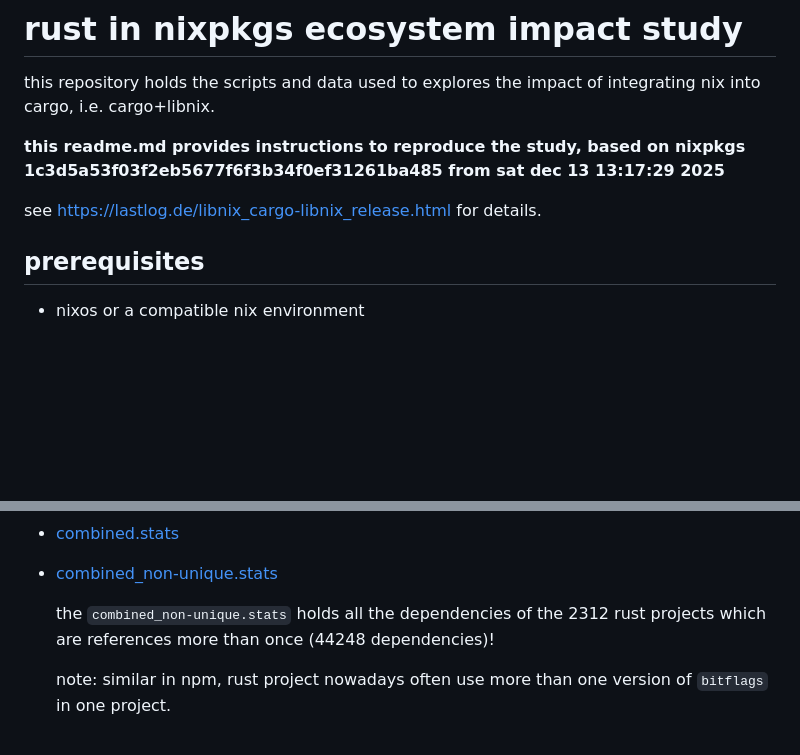
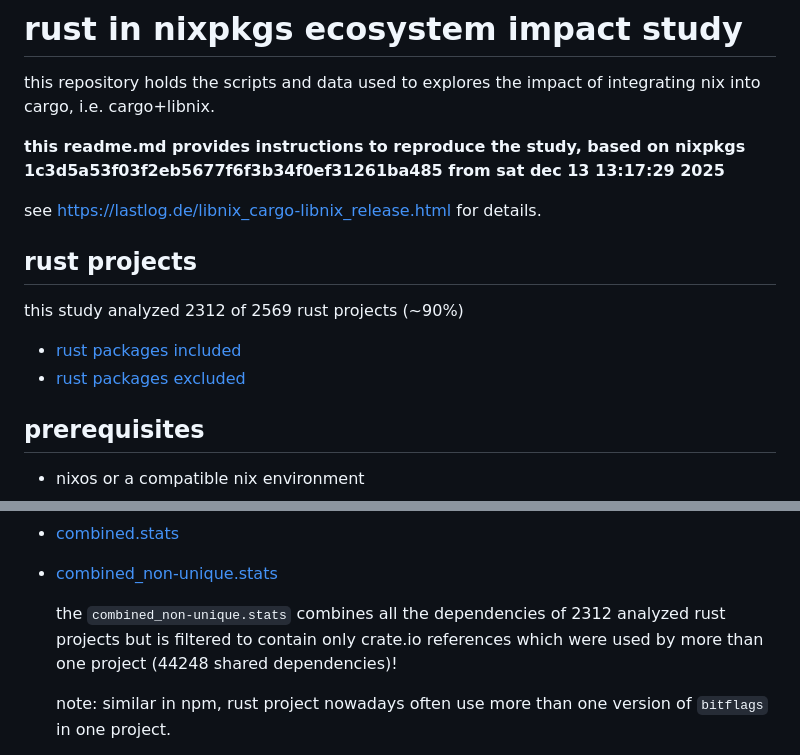
Before and after one commit to qknight/nixpkgs-datamining, a Markdown page: README.md, 2 parts joined by grey strips. GitHub-like rendering; blank space fills up the shorter version.

Commit message:
README.md udpates

```diff
--- a/README.md
+++ b/README.md
@@ -6,6 +6,13 @@ this repository holds the scripts and data used to explores the impact of integr
 **this readme.md provides instructions to reproduce the study, based on nixpkgs 1c3d5a53f03f2eb5677f6f3b34f0ef31261ba485 from sat dec 13 13:17:29 2025**
 
 see https://lastlog.de/libnix_cargo-libnix_release.html for details.
+
+## rust projects
+
+this study analyzed 2312 of 2569 rust projects (~90%)
+
+* [rust packages included](https://github.com/qknight/nixpkgs-datamining/blob/master/extract-one/.download_success)
+* [rust packages excluded](https://github.com/qknight/nixpkgs-datamining/blob/master/extract-one/.download_failed)
 
 ## prerequisites
 
@@ -129,7 +136,7 @@ then these two files were created:
 * [combined.stats](https://qknight.github.io/nixpkgs-datamining/combined.stats)
 * [combined_non-unique.stats](https://qknight.github.io/nixpkgs-datamining/combined_non-unique.stats)
 
-    the `combined_non-unique.stats` holds all the dependencies of the 2312 rust projects which are references more than once (44248 dependencies)!
+    the `combined_non-unique.stats` combines all the dependencies of 2312 analyzed rust projects but is filtered to contain only crate.io references which were used by more than one project (44248 shared dependencies)!
 
     note: similar in npm, rust project nowadays often use more than one version of `bitflags` in one project.
 
```
